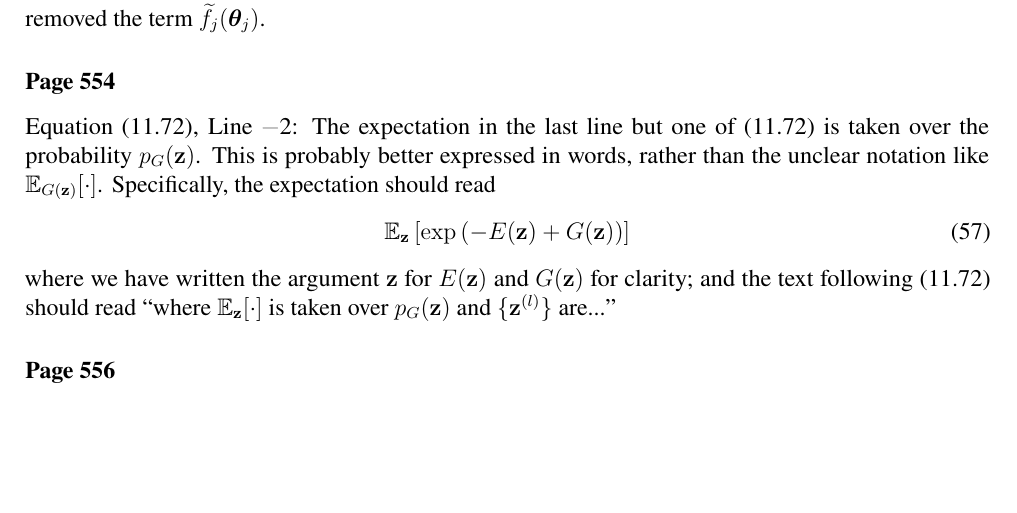
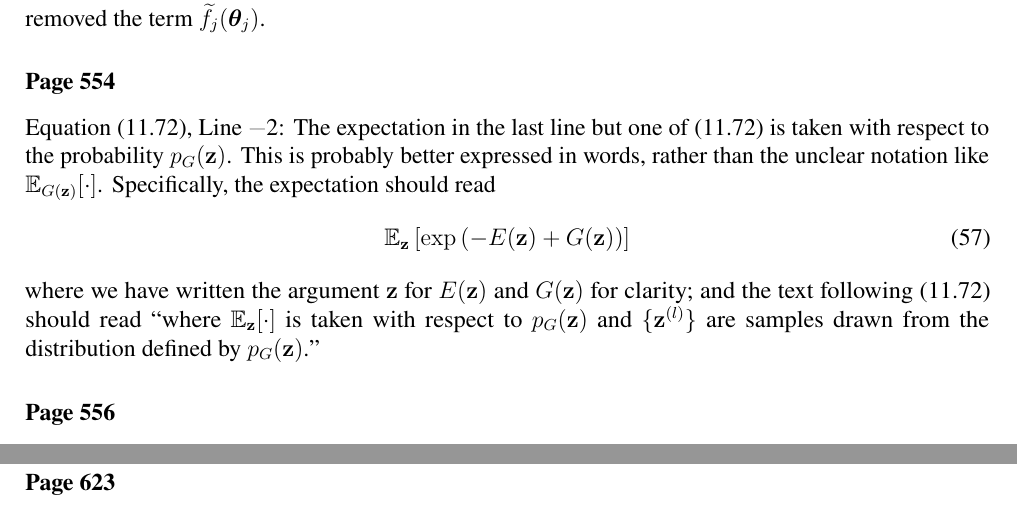
Before and after one commit to yousuketakada/prml_errata, a LaTeX document (prml_errata.tex): part of page 11 of 26 before the commit and two parts of pages 11 and 13 of 26 after it, the two joined at a grey line, cut so that both start at the same text, the shorter picture padded with empty space. Compiled offline with pdfLaTeX.

Commit message:
Use ``with respect to'' where appropriate

```diff
--- a/prml_errata.tex
+++ b/prml_errata.tex
@@ -805,7 +806,7 @@ because we have already removed the term~$\widetilde{f}_j(\bm{\theta}_j)$.
 
 \erratum{Page~554}
 Equation~(11.72), Line~\textminus2:
-The expectation in the last line but one of (11.72) is taken over
+The expectation in the last line but one of (11.72) is taken with respect to
 the probability~$p_{G}(\mathbf{z})$.
 This is probably better expressed in words, rather than the unclear notation like
 $\mathbb{E}_{G(\mathbf{z})}[\cdot]$.
@@ -815,8 +816,9 @@ Specifically, the expectation should read
 \end{equation}
 where we have written the argument~$\mathbf{z}$ for $E(\mathbf{z})$ and $G(\mathbf{z})$
 for clarity; and
-the text following (11.72) should read ``where $\mathbb{E}_{\mathbf{z}}[\cdot]$ is taken over
-$p_{G}(\mathbf{z})$ and $\{ \mathbf{z}^{(l)} \}$ are...''
+the text following (11.72) should read ``where $\mathbb{E}_{\mathbf{z}}[\cdot]$ is taken
+with respect to $p_{G}(\mathbf{z})$ and $\{ \mathbf{z}^{(l)} \}$ are samples drawn from
+the distribution defined by $p_{G}(\mathbf{z})$.''
 
 \erratum{Page~556}
 Exercise~11.7:
```
Also changed, not shown: prml_errata.tex (3 more changed lines).
